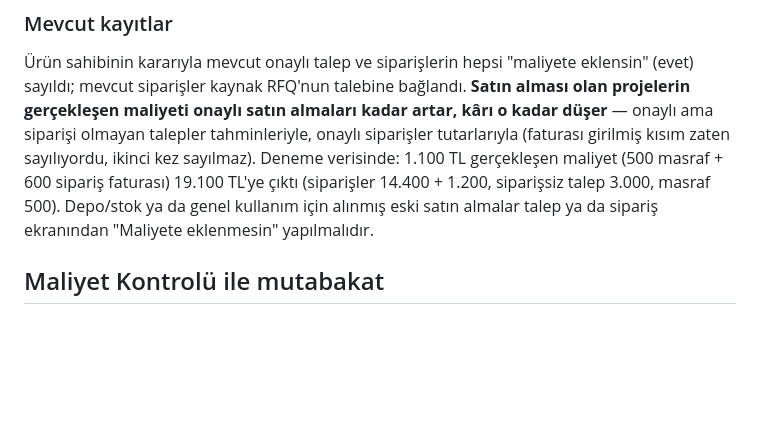
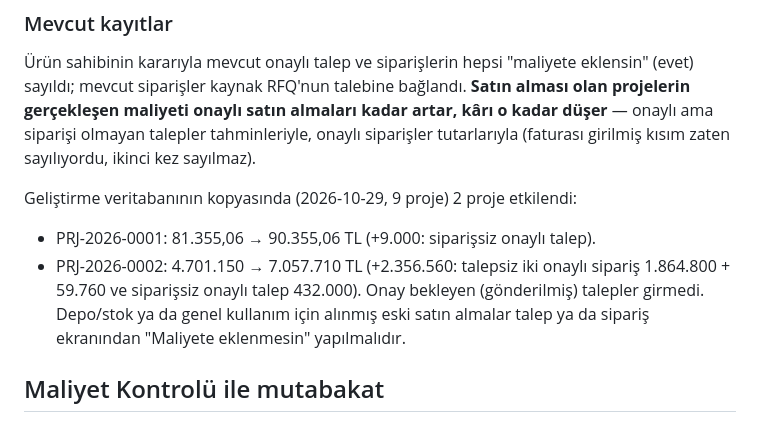
Before and after one commit to Savanooo/ARVEND, a Markdown page: docs/maliyet-tanimlari.md, the part around the change. Rendered like a GitHub page; blank space fills up the shorter version.

Commit message:
docs(cost): effect of 0078 on a copy of the dev database
Co-Authored-By: Claude Opus 5.5 <noreply@anthropic.com>

```diff
--- a/docs/maliyet-tanimlari.md
+++ b/docs/maliyet-tanimlari.md
@@ -162,11 +162,15 @@ Talep/sipariş başına katkı `purchase_request_cost_basis` /
 talebine bağlandı. **Satın alması olan projelerin gerçekleşen maliyeti
 onaylı satın almaları kadar artar, kârı o kadar düşer** — onaylı ama
 siparişi olmayan talepler tahminleriyle, onaylı siparişler tutarlarıyla
-(faturası girilmiş kısım zaten sayılıyordu, ikinci kez sayılmaz). Deneme
-verisinde: 1.100 TL gerçekleşen maliyet (500 masraf + 600 sipariş faturası)
-19.100 TL'ye çıktı (siparişler 14.400 + 1.200, siparişsiz talep 3.000,
-masraf 500). Depo/stok ya da genel kullanım için alınmış eski satın almalar
-talep ya da sipariş ekranından "Maliyete eklenmesin" yapılmalıdır.
+(faturası girilmiş kısım zaten sayılıyordu, ikinci kez sayılmaz).
+
+Geliştirme veritabanının kopyasında (2026-10-29, 9 proje) 2 proje etkilendi:
+- PRJ-2026-0001: 81.355,06 → 90.355,06 TL (+9.000: siparişsiz onaylı talep).
+- PRJ-2026-0002: 4.701.150 → 7.057.710 TL (+2.356.560: talepsiz iki onaylı
+  sipariş 1.864.800 + 59.760 ve siparişsiz onaylı talep 432.000).
+Onay bekleyen (gönderilmiş) talepler girmedi. Depo/stok ya da genel kullanım
+için alınmış eski satın almalar talep ya da sipariş ekranından "Maliyete
+eklenmesin" yapılmalıdır.
 
 ## Maliyet Kontrolü ile mutabakat
 
```
